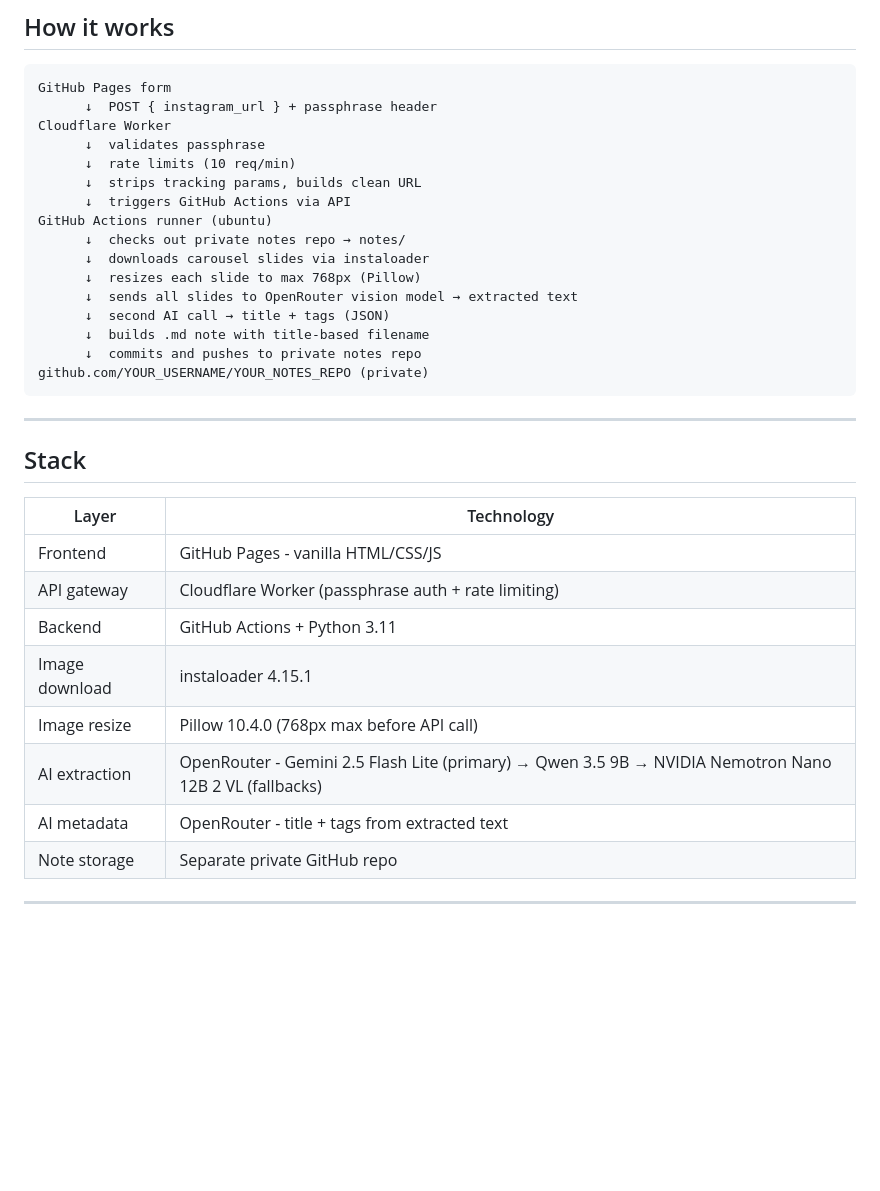
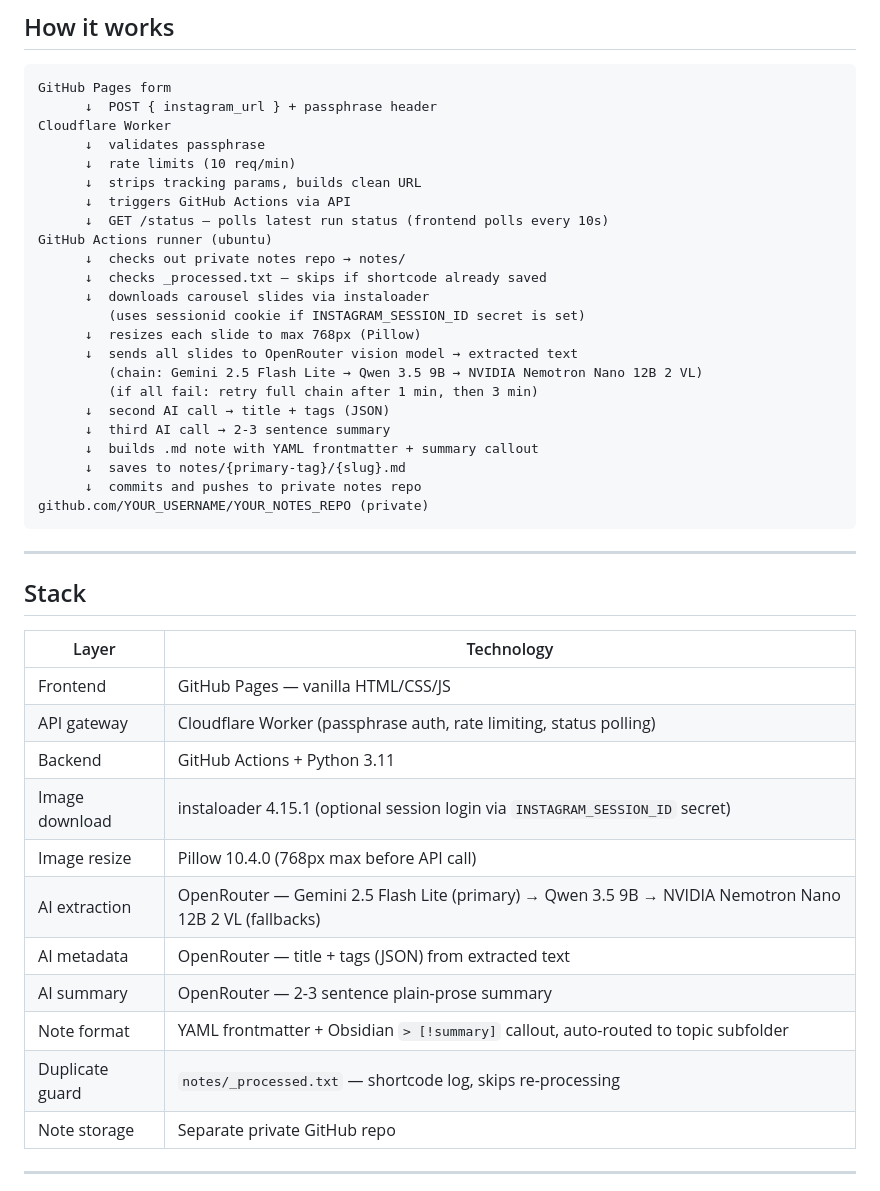
Before and after one commit to wsnh2022/insta2mdbot, a Markdown page: README.md, the part around one of its changes. Rendered like a GitHub page; blank space fills up the shorter version.

````diff
--- a/README.md
+++ b/README.md
@@ -51,13 +64,20 @@ Cloudflare Worker
       ↓  rate limits (10 req/min)
       ↓  strips tracking params, builds clean URL
       ↓  triggers GitHub Actions via API
+      ↓  GET /status — polls latest run status (frontend polls every 10s)
 GitHub Actions runner (ubuntu)
       ↓  checks out private notes repo → notes/
+      ↓  checks _processed.txt — skips if shortcode already saved
       ↓  downloads carousel slides via instaloader
+         (uses sessionid cookie if INSTAGRAM_SESSION_ID secret is set)
       ↓  resizes each slide to max 768px (Pillow)
       ↓  sends all slides to OpenRouter vision model → extracted text
+         (chain: Gemini 2.5 Flash Lite → Qwen 3.5 9B → NVIDIA Nemotron Nano 12B 2 VL)
+         (if all fail: retry full chain after 1 min, then 3 min)
       ↓  second AI call → title + tags (JSON)
-      ↓  builds .md note with title-based filename
+      ↓  third AI call → 2-3 sentence summary
+      ↓  builds .md note with YAML frontmatter + summary callout
+      ↓  saves to notes/{primary-tag}/{slug}.md
       ↓  commits and pushes to private notes repo
 github.com/YOUR_USERNAME/YOUR_NOTES_REPO (private)
 ```
@@ -68,13 +88,16 @@ github.com/YOUR_USERNAME/YOUR_NOTES_REPO (private)
 
 | Layer | Technology |
 |-------|-----------|
-| Frontend | GitHub Pages - vanilla HTML/CSS/JS |
-| API gateway | Cloudflare Worker (passphrase auth + rate limiting) |
+| Frontend | GitHub Pages — vanilla HTML/CSS/JS |
+| API gateway | Cloudflare Worker (passphrase auth, rate limiting, status polling) |
 | Backend | GitHub Actions + Python 3.11 |
-| Image download | instaloader 4.15.1 |
+| Image download | instaloader 4.15.1 (optional session login via `INSTAGRAM_SESSION_ID` secret) |
 | Image resize | Pillow 10.4.0 (768px max before API call) |
-| AI extraction | OpenRouter - Gemini 2.5 Flash Lite (primary) → Qwen 3.5 9B → NVIDIA Nemotron Nano 12B 2 VL (fallbacks) |
-| AI metadata | OpenRouter - title + tags from extracted text |
+| AI extraction | OpenRouter — Gemini 2.5 Flash Lite (primary) → Qwen 3.5 9B → NVIDIA Nemotron Nano 12B 2 VL (fallbacks) |
+| AI metadata | OpenRouter — title + tags (JSON) from extracted text |
+| AI summary | OpenRouter — 2-3 sentence plain-prose summary |
+| Note format | YAML frontmatter + Obsidian `> [!summary]` callout, auto-routed to topic subfolder |
+| Duplicate guard | `notes/_processed.txt` — shortcode log, skips re-processing |
 | Note storage | Separate private GitHub repo |
 
 ---
````
Also changed, not shown: other parts of README.md (+26 -11 lines).
